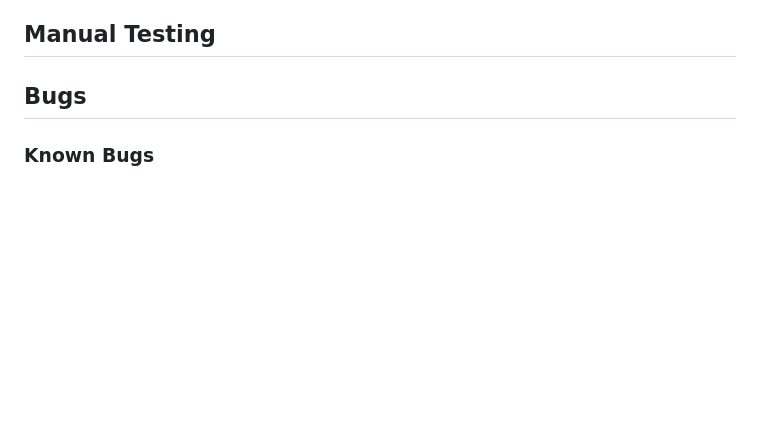
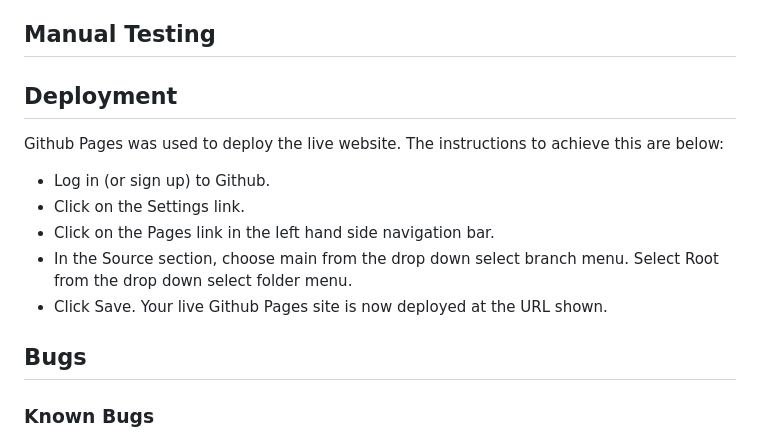
Before and after one commit to BrrunaRibeiro/WorldQuizz, a Markdown page: README.md, the part around the change. Rendered like a GitHub page; blank space fills up the shorter version.

Commit message:
Add deployment section to readme.md

```diff
--- a/README.md
+++ b/README.md
@@ -91,6 +91,15 @@ __Tutorial__
 ## Manual Testing
 
 
+## Deployment
+
+Github Pages was used to deploy the live website. The instructions to achieve this are below:
+
+* Log in (or sign up) to Github.
+* Click on the Settings link.
+* Click on the Pages link in the left hand side navigation bar.
+* In the Source section, choose main from the drop down select branch menu. Select Root from the drop down select folder menu.
+* Click Save. Your live Github Pages site is now deployed at the URL shown.
 
 ## Bugs
 
```
